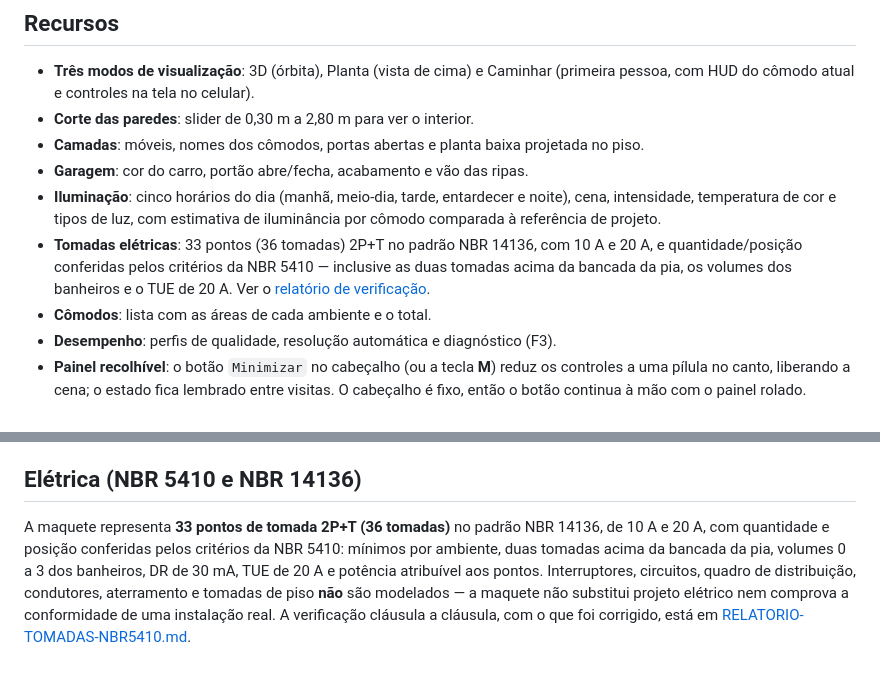
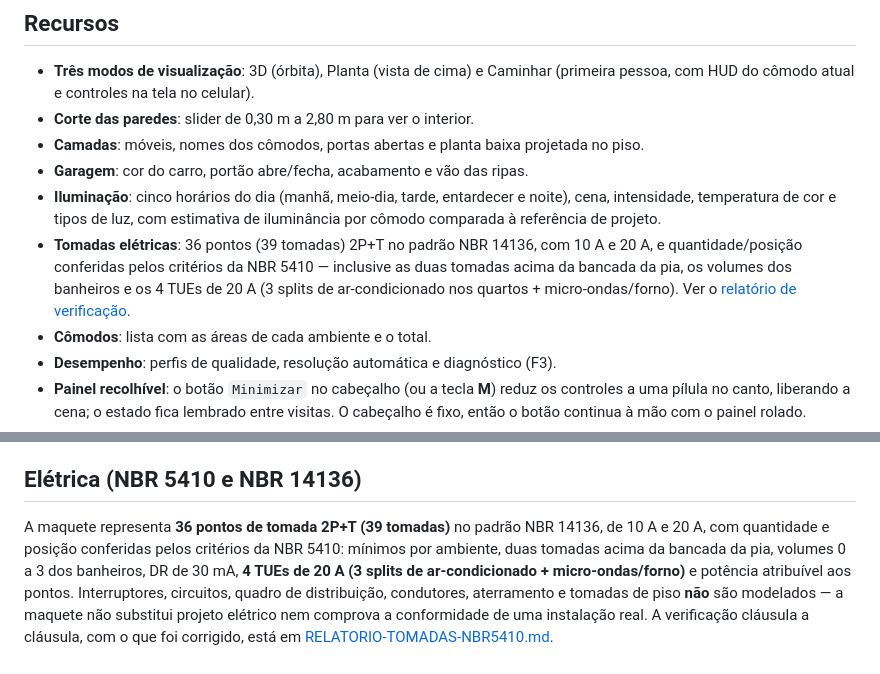
Before and after one commit to pedropaulodfr/modelagem-3d-casa, a Markdown page: README.md, 2 parts joined by grey strips. GitHub-like rendering.

```diff
--- a/README.md
+++ b/README.md
@@ -32,9 +32,10 @@ a primeira abertura demora um pouco mais em conexões lentas.
 - **Iluminação**: cinco horários do dia (manhã, meio-dia, tarde, entardecer e
   noite), cena, intensidade, temperatura de cor e tipos de luz, com estimativa de
   iluminância por cômodo comparada à referência de projeto.
-- **Tomadas elétricas**: 33 pontos (36 tomadas) 2P+T no padrão NBR 14136, com 10 A e
+- **Tomadas elétricas**: 36 pontos (39 tomadas) 2P+T no padrão NBR 14136, com 10 A e
   20 A, e quantidade/posição conferidas pelos critérios da NBR 5410 — inclusive as duas
-  tomadas acima da bancada da pia, os volumes dos banheiros e o TUE de 20 A. Ver o
+  tomadas acima da bancada da pia, os volumes dos banheiros e os 4 TUEs de 20 A (3 splits
+  de ar-condicionado nos quartos + micro-ondas/forno). Ver o
   [relatório de verificação](RELATORIO-TOMADAS-NBR5410.md).
 - **Cômodos**: lista com as áreas de cada ambiente e o total.
 - **Desempenho**: perfis de qualidade, resolução automática e diagnóstico (F3).
@@ -83,10 +84,11 @@ posição, vãos, móveis, volumes de banheiro, TUE, DR, potência e a geometria
 
 ## Elétrica (NBR 5410 e NBR 14136)
 
-A maquete representa **33 pontos de tomada 2P+T (36 tomadas)** no padrão NBR 14136, de
+A maquete representa **36 pontos de tomada 2P+T (39 tomadas)** no padrão NBR 14136, de
 10 A e 20 A, com quantidade e posição conferidas pelos critérios da NBR 5410: mínimos por
 ambiente, duas tomadas acima da bancada da pia, volumes 0 a 3 dos banheiros, DR de 30 mA,
-TUE de 20 A e potência atribuível aos pontos. Interruptores, circuitos, quadro de
+**4 TUEs de 20 A (3 splits de ar-condicionado + micro-ondas/forno)** e potência atribuível aos
+pontos. Interruptores, circuitos, quadro de
 distribuição, condutores, aterramento e tomadas de piso **não** são modelados — a maquete
 não substitui projeto elétrico nem comprova a conformidade de uma instalação real. A
 verificação cláusula a cláusula, com o que foi corrigido, está em
```
Also changed, not shown: RELATORIO-TOMADAS-NBR5410.md (+64 -17 lines), docs/tomadas-ar-condicionado.png (added), docs/tomadas-closeups.png, docs/tomadas-posicoes.png, 5 other files.
